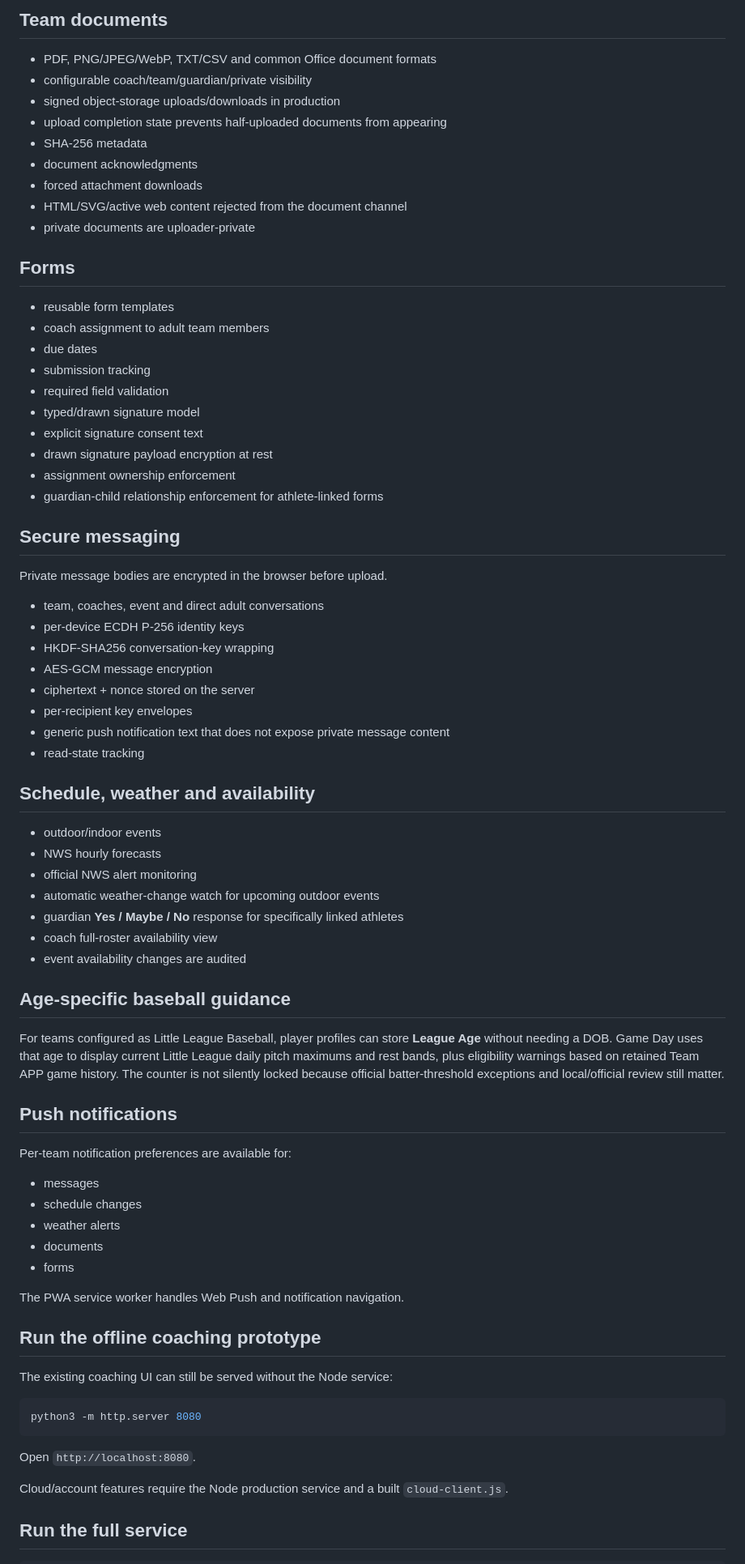
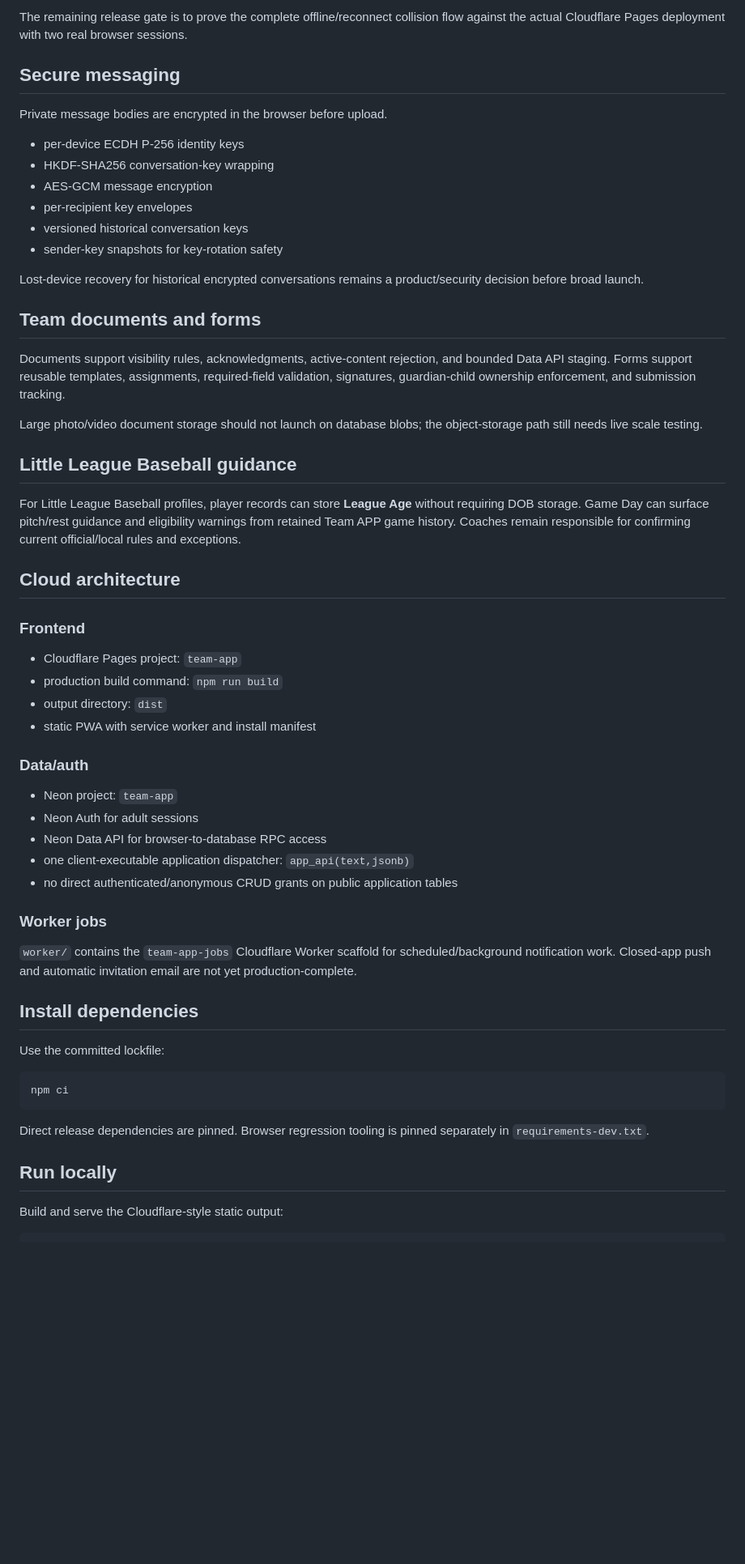
Before and after one commit to Alecprice/team-app, a Markdown page: README.md, the part around one of its changes. Shown at 81% size. GitHub-like rendering; blank space fills up the shorter version.

Commit message:
Rewrite README for the V1.10 Cloudflare and Neon architecture

````diff
--- a/README.md
+++ b/README.md
@@ -61,80 +51,62 @@ The browser remains local-first for field reliability. Published teams synchroni
 
-## Team documents
-
-- PDF, PNG/JPEG/WebP, TXT/CSV and common Office document formats
-- configurable coach/team/guardian/private visibility
-- signed object-storage uploads/downloads in production
-- upload completion state prevents half-uploaded documents from appearing
-- SHA-256 metadata
-- document acknowledgments
-- forced attachment downloads
-- HTML/SVG/active web content rejected from the document channel
-- private documents are uploader-private
-
-## Forms
-
-- reusable form templates
-- coach assignment to adult team members
-- due dates
-- submission tracking
-- required field validation
-- typed/drawn signature model
-- explicit signature consent text
-- drawn signature payload encryption at rest
-- assignment ownership enforcement
-- guardian-child relationship enforcement for athlete-linked forms
+The remaining release gate is to prove the complete offline/reconnect collision flow against the actual Cloudflare Pages deployment with two real browser sessions.
 
 ## Secure messaging
 
 Private message bodies are encrypted in the browser before upload.
 
-- team, coaches, event and direct adult conversations
 - per-device ECDH P-256 identity keys
 - HKDF-SHA256 conversation-key wrapping
 - AES-GCM message encryption
-- ciphertext + nonce stored on the server
 - per-recipient key envelopes
-- generic push notification text that does not expose private message content
-- read-state tracking
+- versioned historical conversation keys
+- sender-key snapshots for key-rotation safety
 
-## Schedule, weather and availability
+Lost-device recovery for historical encrypted conversations remains a product/security decision before broad launch.
 
-- outdoor/indoor events
-- NWS hourly forecasts
-- official NWS alert monitoring
-- automatic weather-change watch for upcoming outdoor events
-- guardian **Yes / Maybe / No** response for specifically linked athletes
-- coach full-roster availability view
-- event availability changes are audited
+## Team documents and forms
 
-## Age-specific baseball guidance
+Documents support visibility rules, acknowledgments, active-content rejection, and bounded Data API staging. Forms support reusable templates, assignments, required-field validation, signatures, guardian-child ownership enforcement, and submission tracking.
 
-For teams configured as Little League Baseball, player profiles can store **League Age** without needing a DOB. Game Day uses that age to display current Little League daily pitch maximums and rest bands, plus eligibility warnings based on retained Team APP game history. The counter is not silently locked because official batter-threshold exceptions and local/official review still matter.
+Large photo/video document storage should not launch on database blobs; the object-storage path still needs live scale testing.
 
-## Push notifications
+## Little League Baseball guidance
 
-Per-team notification preferences are available for:
+For Little League Baseball profiles, player records can store **League Age** without requiring DOB storage. Game Day can surface pitch/rest guidance and eligibility warnings from retained Team APP game history. Coaches remain responsible for confirming current official/local rules and exceptions.
 
-- messages
-- schedule changes
-- weather alerts
-- documents
-- forms
+## Cloud architecture
 
-The PWA service worker handles Web Push and notification navigation.
+### Frontend
 
-## Run the offline coaching prototype
+- Cloudflare Pages project: `team-app`
+- production build command: `npm run build`
+- output directory: `dist`
+- static PWA with service worker and install manifest
 
-The existing coaching UI can still be served without the Node service:
+### Data/auth
+
+- Neon project: `team-app`
+- Neon Auth for adult sessions
+- Neon Data API for browser-to-database RPC access
+- one client-executable application dispatcher: `app_api(text,jsonb)`
+- no direct authenticated/anonymous CRUD grants on public application tables
+
+### Worker jobs
+
+`worker/` contains the `team-app-jobs` Cloudflare Worker scaffold for scheduled/background notification work. Closed-app push and automatic invitation email are not yet production-complete.
+
+## Install dependencies
+
+Use the committed lockfile:
 
 ```bash
-python3 -m http.server 8080
+npm ci
 ```
 
-Open `http://localhost:8080`.
+Direct release dependencies are pinned. Browser regression tooling is pinned separately in `requirements-dev.txt`.
 
-Cloud/account features require the Node production service and a built `cloud-client.js`.
+## Run locally
 
-## Run the full service
+Build and serve the Cloudflare-style static output:
 
 ```bash
````
Also changed, not shown: other parts of README.md (+65 -73 lines).
